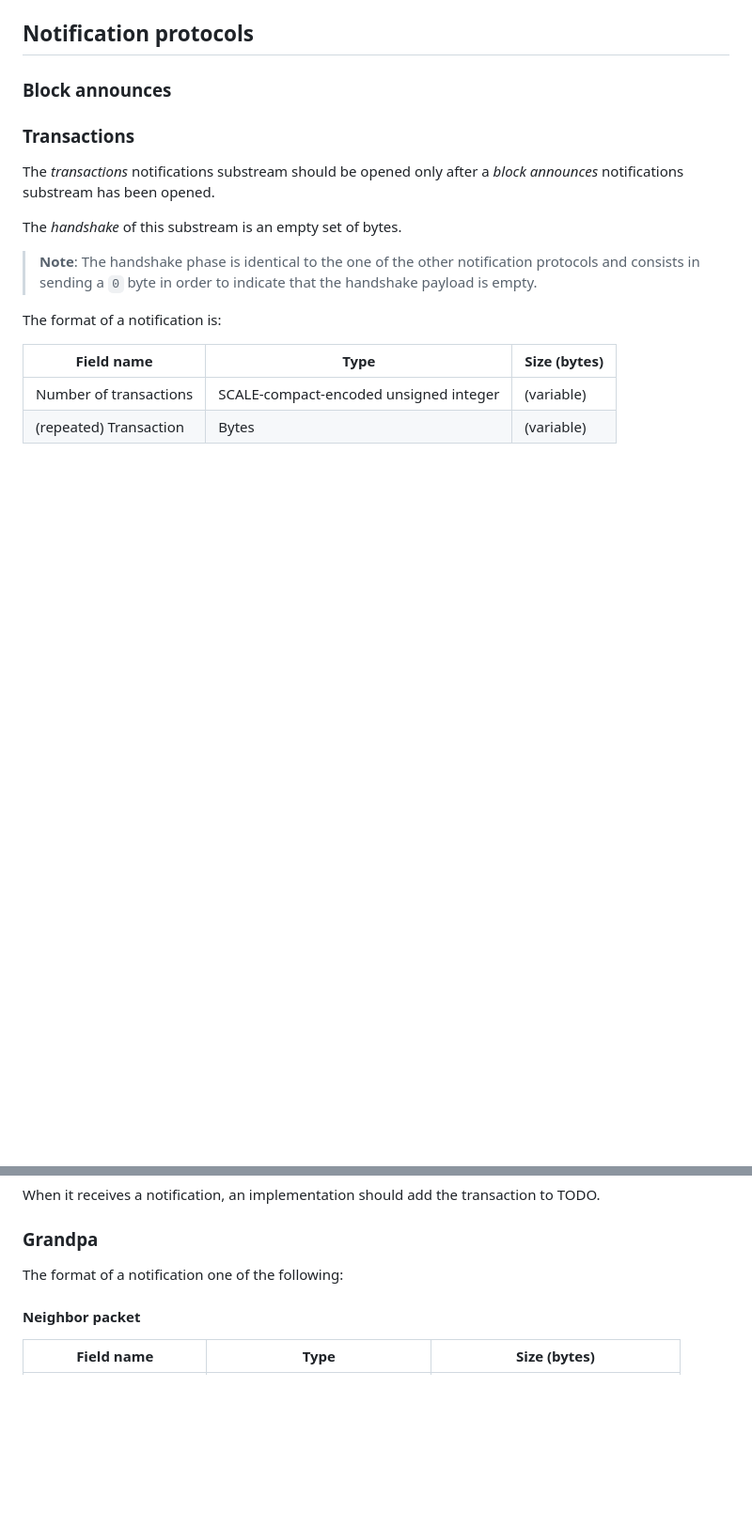
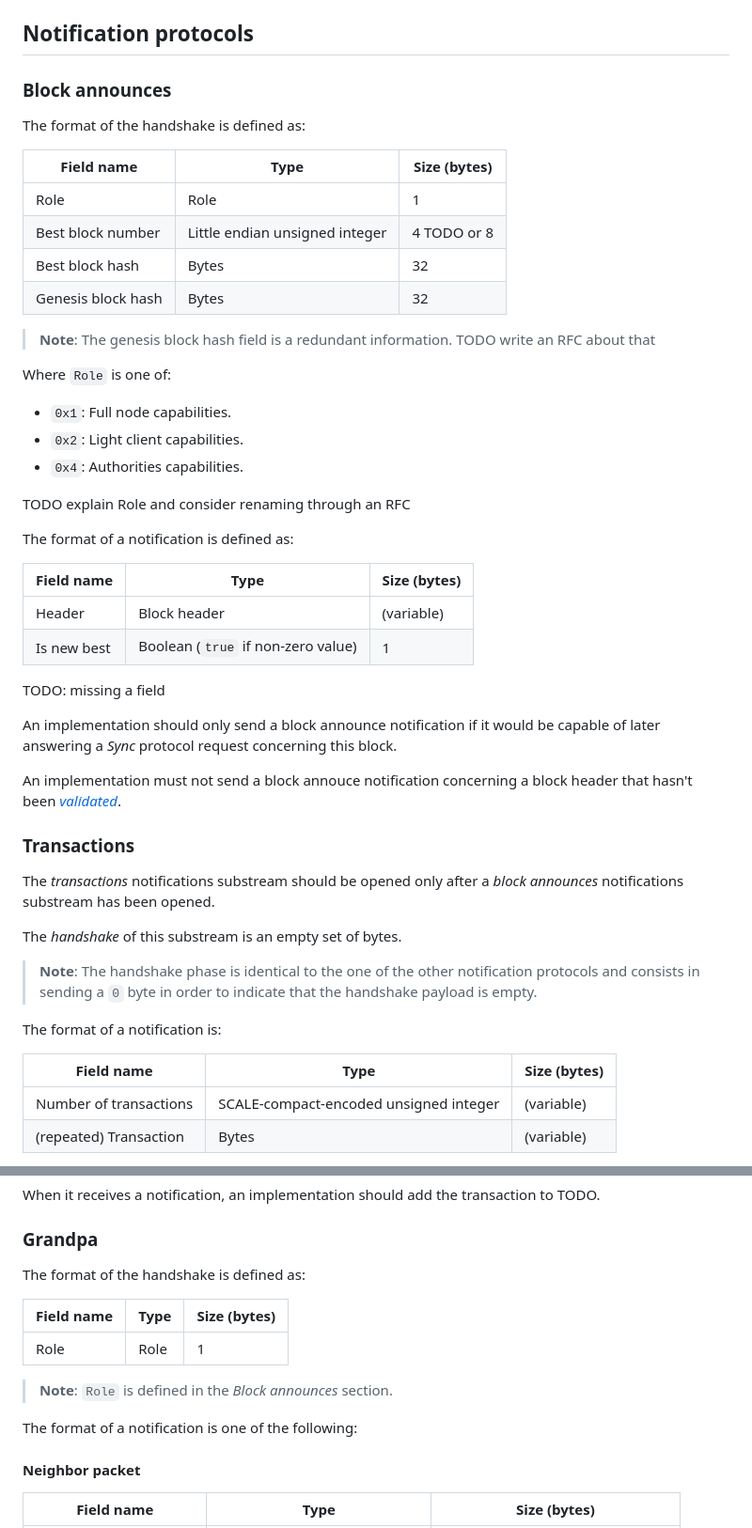
Before and after one commit to tomaka/spec, a Markdown page: src/network-protocol.md, 2 parts joined by grey strips. Shown at 94% size. Drawn GitHub-style; blank space fills up the shorter version.

Commit message:
Add block announces format

```diff
--- a/src/network-protocol.md
+++ b/src/network-protocol.md
@@ -117,6 +117,38 @@ TODO: for protocols below, see config at https://github.com/paritytech/polkadot-
 
 ### Block announces
 
+The format of the handshake is defined as:
+
+| Field name         | Type      | Size (bytes)   |
+| ------------------ | --------- | -------------- |
+| Role | Role | 1 |
+| Best block number | Little endian unsigned integer | 4 TODO or 8 |
+| Best block hash | Bytes | 32 |
+| Genesis block hash | Bytes | 32 |
+
+> **Note**: The genesis block hash field is a redundant information.  TODO write an RFC about that
+
+Where `Role` is one of:
+
+- `0x1`: Full node capabilities.
+- `0x2`: Light client capabilities.
+- `0x4`: Authorities capabilities.
+
+TODO explain Role and consider renaming through an RFC
+
+The format of a notification is defined as:
+
+| Field name         | Type      | Size (bytes)   |
+| ------------------ | --------- | -------------- |
+| Header | Block header | (variable) |
+| Is new best | Boolean (`true` if non-zero value) | 1 |
+
+TODO: missing a field
+
+An implementation should only send a block announce notification if it would be capable of later answering a *Sync* protocol request concerning this block.
+
+An implementation must not send a block annouce notification concerning a block header that hasn't been [*validated*](./blocks-verification.md).
+
 ### Transactions
 
 The *transactions* notifications substream should be opened only after a *block announces* notifications substream has been opened.
@@ -141,7 +173,15 @@ When it receives a notification, an implementation should add the transaction to
 
 ### Grandpa
 
-The format of a notification one of the following:
+The format of the handshake is defined as:
+
+| Field name         | Type      | Size (bytes)   |
+| ------------------ | --------- | -------------- |
+| Role | Role | 1 |
+
+> **Note**: `Role` is defined in the *Block announces* section.
+
+The format of a notification is one of the following:
 
 #### Neighbor packet
 
```
